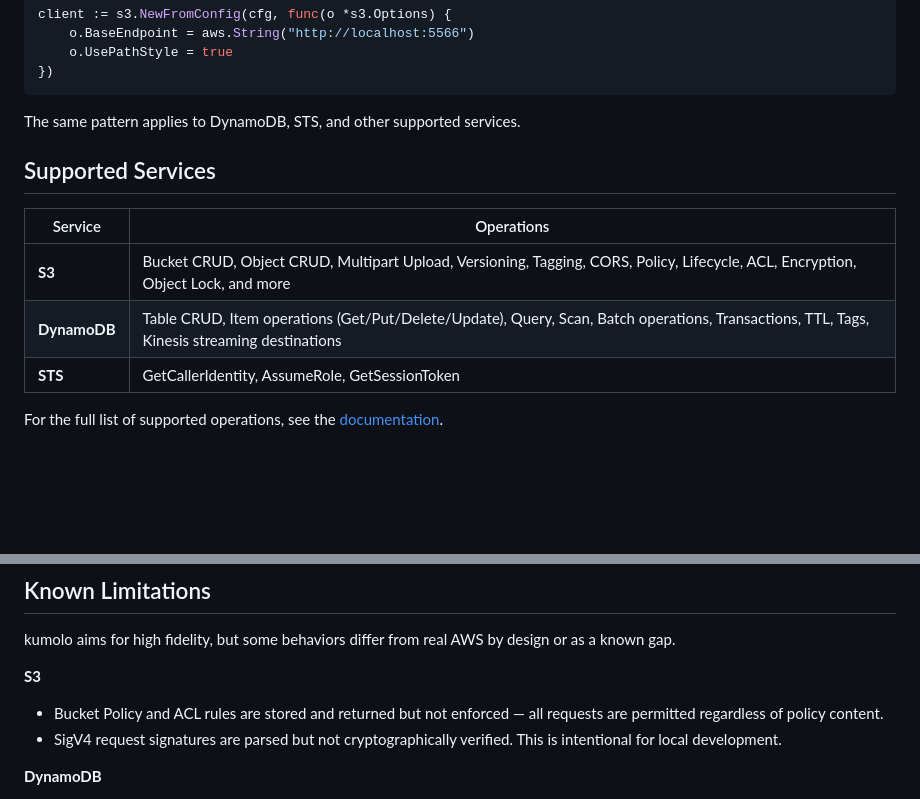
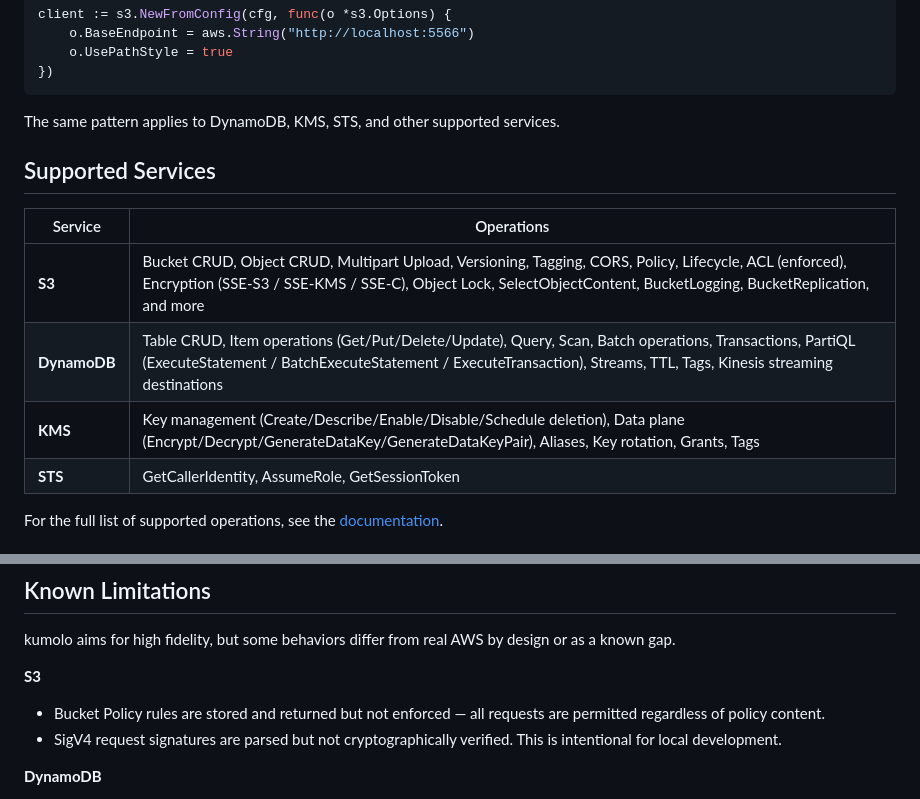
Before and after one commit to optiflowic/kumolo, a Markdown page: README.md, 2 parts joined by grey strips. Rendered like a GitHub page; blank space fills up the shorter version.

Commit message:
docs: update README for v0.2.0 — add KMS, fix ACL limitation note (#325)

````diff
--- a/README.md
+++ b/README.md
@@ -79,14 +79,15 @@ client := s3.NewFromConfig(cfg, func(o *s3.Options) {
 })
 ```
 
-The same pattern applies to DynamoDB, STS, and other supported services.
+The same pattern applies to DynamoDB, KMS, STS, and other supported services.
 
 ## Supported Services
 
 | Service      | Operations |
 |--------------|------------|
-| **S3**       | Bucket CRUD, Object CRUD, Multipart Upload, Versioning, Tagging, CORS, Policy, Lifecycle, ACL, Encryption, Object Lock, and more |
-| **DynamoDB** | Table CRUD, Item operations (Get/Put/Delete/Update), Query, Scan, Batch operations, Transactions, TTL, Tags, Kinesis streaming destinations |
+| **S3**       | Bucket CRUD, Object CRUD, Multipart Upload, Versioning, Tagging, CORS, Policy, Lifecycle, ACL (enforced), Encryption (SSE-S3 / SSE-KMS / SSE-C), Object Lock, SelectObjectContent, BucketLogging, BucketReplication, and more |
+| **DynamoDB** | Table CRUD, Item operations (Get/Put/Delete/Update), Query, Scan, Batch operations, Transactions, PartiQL (ExecuteStatement / BatchExecuteStatement / ExecuteTransaction), Streams, TTL, Tags, Kinesis streaming destinations |
+| **KMS**      | Key management (Create/Describe/Enable/Disable/Schedule deletion), Data plane (Encrypt/Decrypt/GenerateDataKey/GenerateDataKeyPair), Aliases, Key rotation, Grants, Tags |
 | **STS**      | GetCallerIdentity, AssumeRole, GetSessionToken |
 
 For the full list of supported operations, see the [documentation](https://optiflowic.github.io/kumolo-docs).
@@ -105,7 +106,7 @@ kumolo aims for high fidelity, but some behaviors differ from real AWS by design
 
 **S3**
 
-- Bucket Policy and ACL rules are stored and returned but not enforced — all requests are permitted regardless of policy content.
+- Bucket Policy rules are stored and returned but not enforced — all requests are permitted regardless of policy content.
 - SigV4 request signatures are parsed but not cryptographically verified. This is intentional for local development.
 
 **DynamoDB**
````
